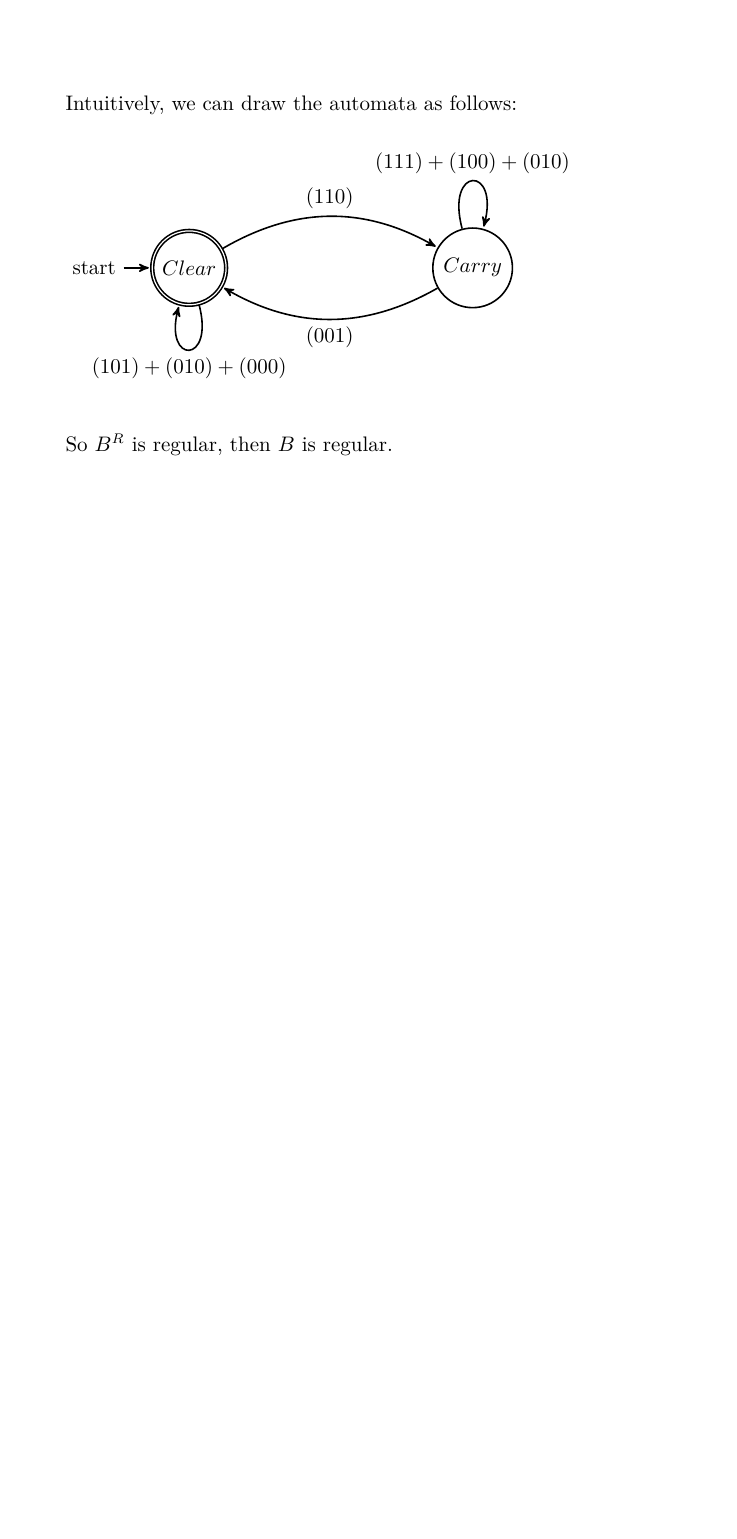
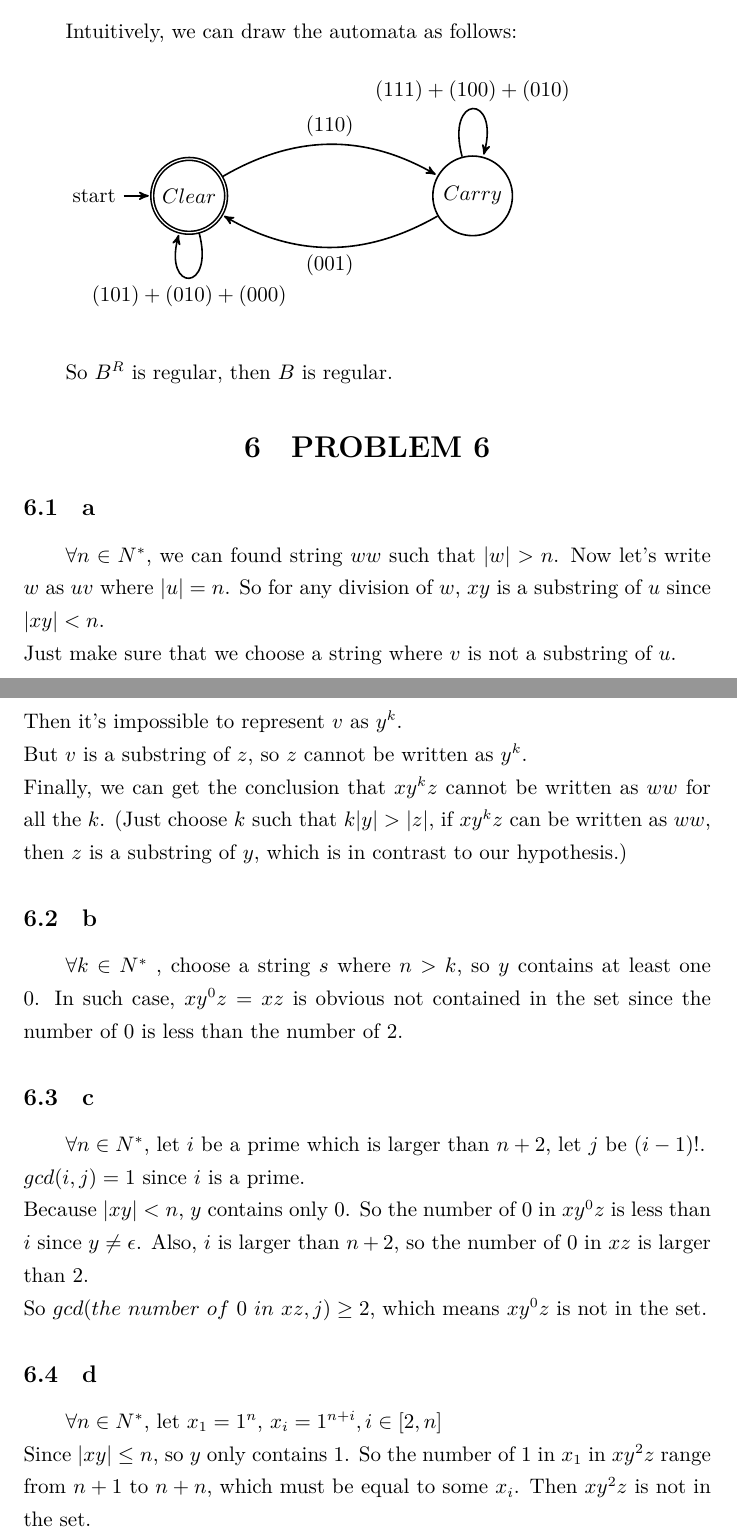
Before and after one commit to XZ-X/PTCHW, a LaTeX problem sheet (hw1.tex): part of page 20 of 20 before the commit and two parts of pages 20 and 21 of 21 after it, the two joined at a grey line, cut so that both start at the same text, the shorter picture padded with empty space. Compiled offline with XeLaTeX.

Commit message:
problem6

```diff
--- a/hw1.tex
+++ b/hw1.tex
@@ -1215,4 +1215,36 @@ Intuitively, we can draw the automata as follows:\\
 
 So $B^R$ is regular, then $B$ is regular.
 
+\section{PROBLEM 6}
+\subsection{a}
+$\forall n \in N^* $, we can found string $ww$ such that $|w|>n$.
+Now let's write $w$ as $uv$ where $|u|=n$. So for any division of
+$w$, $xy$ is a substring of $u$ since $|xy|<n$.\\
+Just make sure that we choose a string where $v$ is not a substring of $u$.\\
+ Then it's impossible to represent $v$ as $y^k$.\\
+  But $v$ is a substring of $z$, so $z$ cannot be written as $y^k$.\\
+Finally, we can get the conclusion that $xy^kz$ cannot be
+written as $ww$ for all the $k$. (Just choose $k$ such that
+$k|y|>|z|$, if $xy^kz$ can be written as $ww$, then $z$ is a substring of $y$,
+ which is in contrast to our hypothesis.)
+
+\subsection{b}
+$\forall k \in N^* $ , choose a string $s$ where $n>k$, so $y$ contains at least one
+$0$. In such case, $xy^0z=xz$ is obvious not contained in the set since the number
+of $0$ is less than the number of $2$.
+
+\subsection{c}
+$\forall n \in N^*$, let $i$ be a prime which is larger than $n+2$, let $j$ be $(i-1)!$.\\
+$gcd(i,j)=1$ since $i$ is a prime.\\
+Because $|xy|<n$, $y$ contains only $0$. So the number of $0$ in $xy^0z$ is less than
+$i$ since $y \ne \epsilon$. Also, $i$ is larger than $n+2$, so the number of $0$ in $xz$ is larger
+than $2$.\\
+So $gcd(the\ number\ of\ 0\ in\ xz, j) \geq 2$, which means $xy^0z$ is not in the set.
+
+\subsection{d}
+$\forall n \in N^* $, let $x_1=1^n$, $x_i=1^{n+i}, i\in [2,n]$\\
+Since $|xy|\leq n$, so $y$ only contains $1$. So the number of $1$ in $x_1$ in $xy^2z$
+range from $n+1$ to $n+n$, which must be equal to some $x_i$. Then $xy^2z$ is not
+in the set.
+
 \end{document}
```
